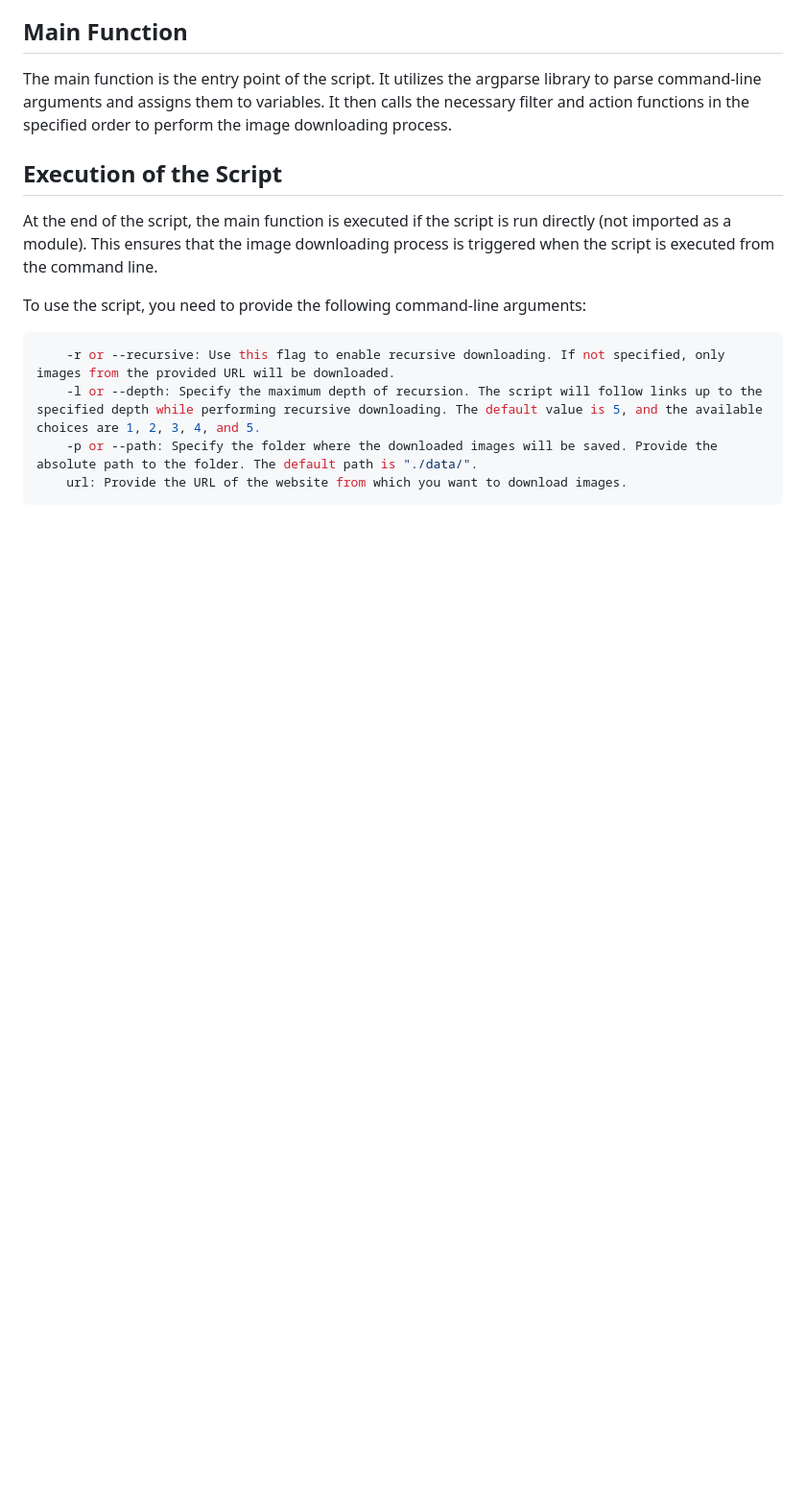
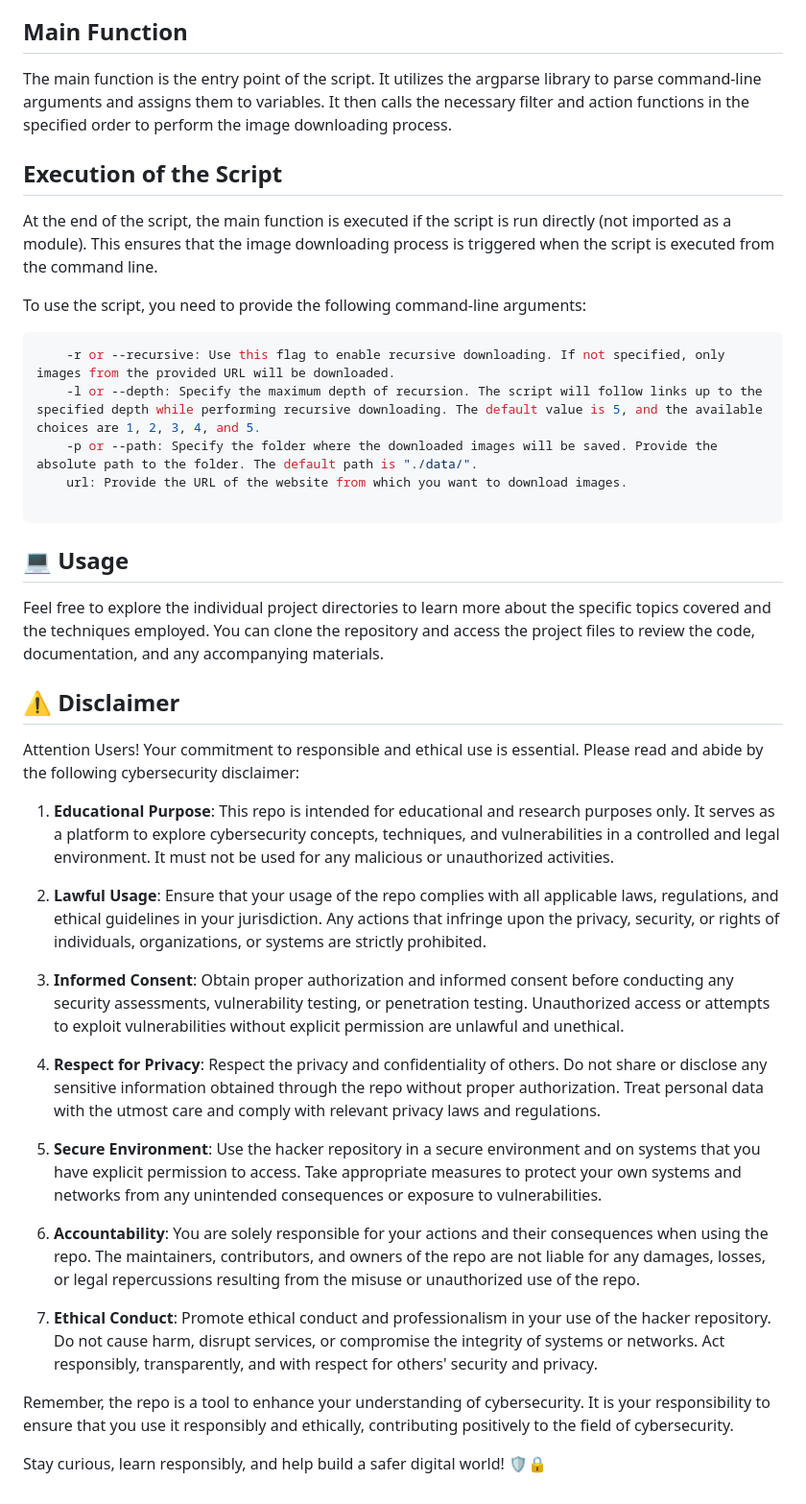
Before and after one commit to ismael-44/bootcamp, a Markdown page: spider/README.md, the part around the change. Shown at 96% size. Rendered like a GitHub page; blank space fills up the shorter version.

````diff
--- a/spider/README.md
+++ b/spider/README.md
@@ -64,4 +64,31 @@ To use the script, you need to provide the following command-line arguments:
     -l or --depth: Specify the maximum depth of recursion. The script will follow links up to the specified depth while performing recursive downloading. The default value is 5, and the available choices are 1, 2, 3, 4, and 5.
     -p or --path: Specify the folder where the downloaded images will be saved. Provide the absolute path to the folder. The default path is "./data/".
     url: Provide the URL of the website from which you want to download images.
+
 ```
+
+## 💻 Usage
+
+Feel free to explore the individual project directories to learn more about the specific topics covered and the techniques employed. You can clone the repository and access the project files to review the code, documentation, and any accompanying materials.
+
+## ⚠️ Disclaimer
+
+Attention Users! Your commitment to responsible and ethical use is essential. Please read and abide by the following cybersecurity disclaimer:
+
+1. **Educational Purpose**: This repo is intended for educational and research purposes only. It serves as a platform to explore cybersecurity concepts, techniques, and vulnerabilities in a controlled and legal environment. It must not be used for any malicious or unauthorized activities.
+
+2. **Lawful Usage**: Ensure that your usage of the repo complies with all applicable laws, regulations, and ethical guidelines in your jurisdiction. Any actions that infringe upon the privacy, security, or rights of individuals, organizations, or systems are strictly prohibited.
+
+3. **Informed Consent**: Obtain proper authorization and informed consent before conducting any security assessments, vulnerability testing, or penetration testing. Unauthorized access or attempts to exploit vulnerabilities without explicit permission are unlawful and unethical.
+
+4. **Respect for Privacy**: Respect the privacy and confidentiality of others. Do not share or disclose any sensitive information obtained through the repo without proper authorization. Treat personal data with the utmost care and comply with relevant privacy laws and regulations.
+
+5. **Secure Environment**: Use the hacker repository in a secure environment and on systems that you have explicit permission to access. Take appropriate measures to protect your own systems and networks from any unintended consequences or exposure to vulnerabilities.
+
+6. **Accountability**: You are solely responsible for your actions and their consequences when using the repo. The maintainers, contributors, and owners of the repo are not liable for any damages, losses, or legal repercussions resulting from the misuse or unauthorized use of the repo.
+
+7. **Ethical Conduct**: Promote ethical conduct and professionalism in your use of the hacker repository. Do not cause harm, disrupt services, or compromise the integrity of systems or networks. Act responsibly, transparently, and with respect for others' security and privacy.
+
+Remember, the repo is a tool to enhance your understanding of cybersecurity. It is your responsibility to ensure that you use it responsibly and ethically, contributing positively to the field of cybersecurity.
+
+Stay curious, learn responsibly, and help build a safer digital world! 🛡️🔒
````
